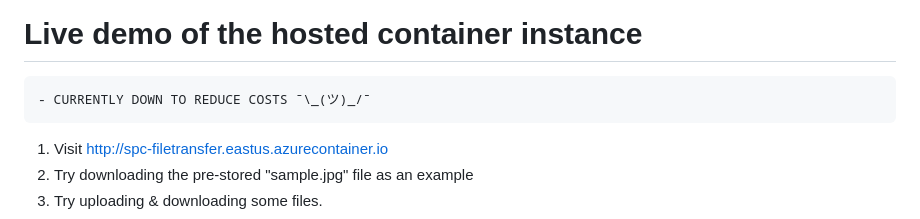
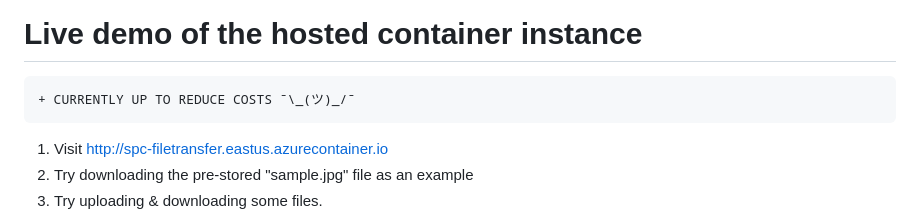
Before and after one commit to adameus03/spc-cloud, a Markdown page: README.md, the part around the change. GitHub-like rendering.

````diff
--- a/README.md
+++ b/README.md
@@ -4,7 +4,7 @@
 
 # Live demo of the hosted container instance
 ```diff
-- CURRENTLY DOWN TO REDUCE COSTS ¯\_(ツ)_/¯
++ CURRENTLY UP TO REDUCE COSTS ¯\_(ツ)_/¯
 ```
 1. Visit http://spc-filetransfer.eastus.azurecontainer.io
 2. Try downloading the pre-stored "sample.jpg" file as an example
````
